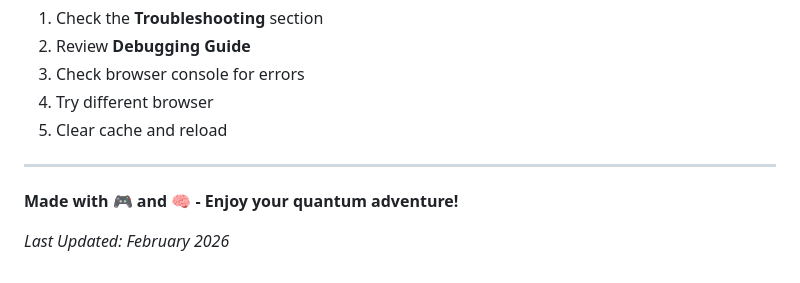
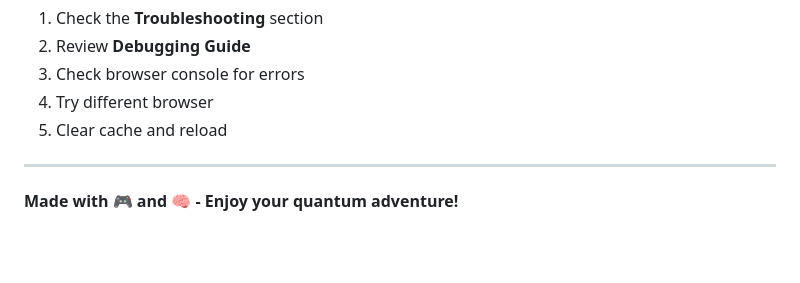
Before and after one commit to kriss2012/Eternity_Tech_Complete, a Markdown page: README.md, the part around the change. GitHub-like rendering; blank space fills up the shorter version.

```diff
--- a/README.md
+++ b/README.md
@@ -832,5 +832,3 @@ For issues or questions:
 ---
 
 **Made with 🎮 and 🧠 - Enjoy your quantum adventure!**
-
-*Last Updated: February 2026*
```
